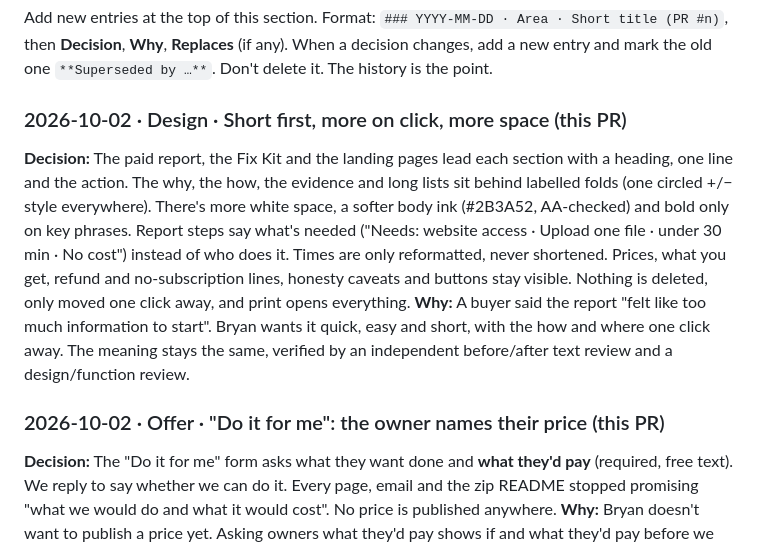
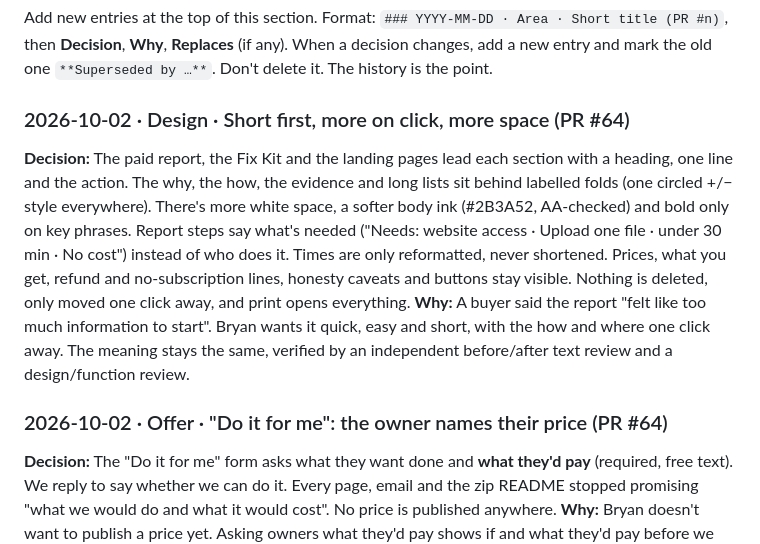
Before and after one commit to BF8thRev/ai-found-score, a Markdown page: docs/DECISIONS.md, the part around the change. GitHub-like rendering.

Commit message:
Decision log: PR number
Co-Authored-By: Claude Opus 5.5 <noreply@anthropic.com>

```diff
--- a/docs/DECISIONS.md
+++ b/docs/DECISIONS.md
@@ -606,11 +606,11 @@ Add new entries at the top of this section. Format:
 When a decision changes, add a new entry and mark the old one `**Superseded by …**`. Don't delete it.
 The history is the point.
 
-### 2026-10-02 · Design · Short first, more on click, more space (this PR)
+### 2026-10-02 · Design · Short first, more on click, more space (PR #64)
 **Decision:** The paid report, the Fix Kit and the landing pages lead each section with a heading, one line and the action. The why, the how, the evidence and long lists sit behind labelled folds (one circled +/− style everywhere). There's more white space, a softer body ink (#2B3A52, AA-checked) and bold only on key phrases. Report steps say what's needed ("Needs: website access · Upload one file · under 30 min · No cost") instead of who does it. Times are only reformatted, never shortened. Prices, what you get, refund and no-subscription lines, honesty caveats and buttons stay visible. Nothing is deleted, only moved one click away, and print opens everything.
 **Why:** A buyer said the report "felt like too much information to start". Bryan wants it quick, easy and short, with the how and where one click away. The meaning stays the same, verified by an independent before/after text review and a design/function review.
 
-### 2026-10-02 · Offer · "Do it for me": the owner names their price (this PR)
+### 2026-10-02 · Offer · "Do it for me": the owner names their price (PR #64)
 **Decision:** The "Do it for me" form asks what they want done and **what they'd pay** (required, free text). We reply to say whether we can do it. Every page, email and the zip README stopped promising "what we would do and what it would cost". No price is published anywhere.
 **Why:** Bryan doesn't want to publish a price yet. Asking owners what they'd pay shows if and what they'd pay before we set one.
 **Replaces:** "we'll write back with what we would do and what it would cost" (PR #57).
```
